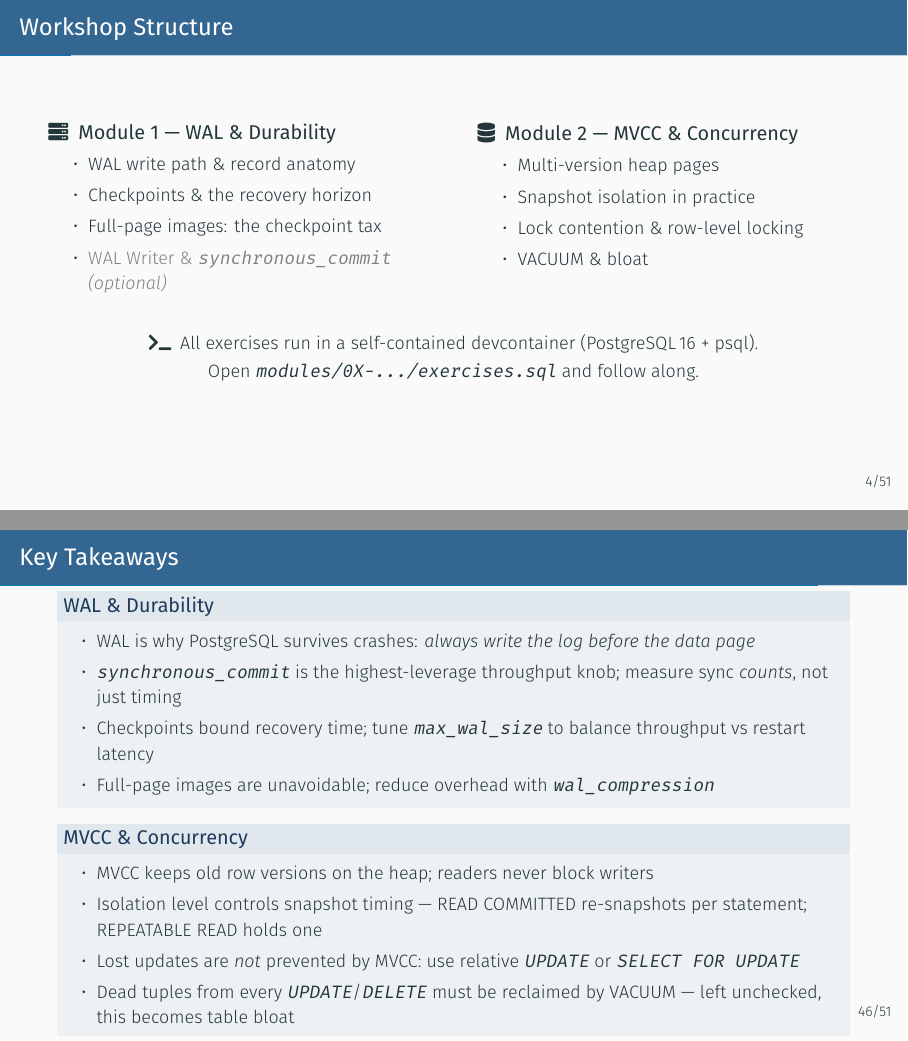
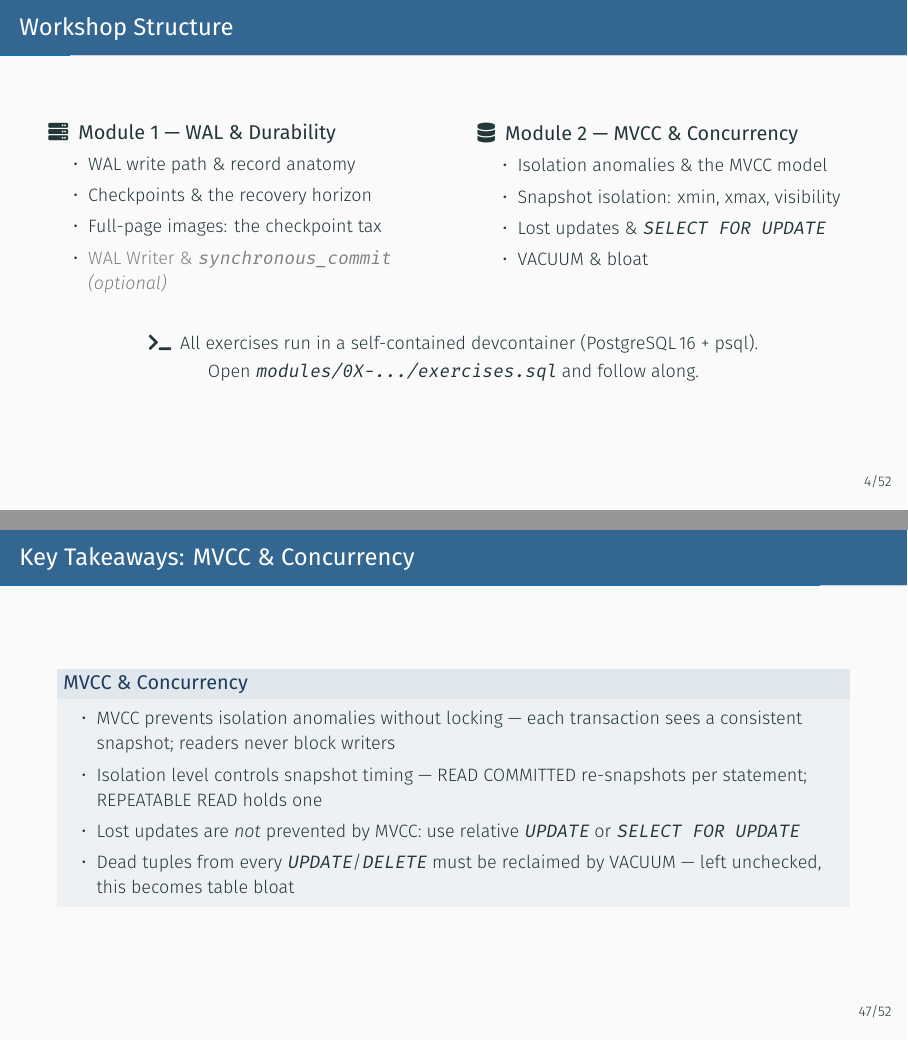
Before and after one commit to amitprabhudesai/oltp-workloads-pg-workshop, LaTeX slides (slides/slides.tex): pages 5 and 51 of 69 before the commit and pages 5 and 52 of 70 after it, joined at a grey line. Compiled offline with XeLaTeX.

Commit message:
Get the Intro and Takeaways slides even

```diff
--- a/slides/slides.tex
+++ b/slides/slides.tex
@@ -203,9 +203,9 @@
     \column{0.48\textwidth}
     \textbf{\faDatabase\enspace Module 2 --- MVCC \& Concurrency}
     \begin{itemize}\small
-      \item Multi-version heap pages
-      \item Snapshot isolation in practice
-      \item Lock contention \& row-level locking
+      \item Isolation anomalies \& the MVCC model
+      \item Snapshot isolation: xmin, xmax, visibility
+      \item Lost updates \& \texttt{SELECT FOR UPDATE}
       \item VACUUM \& bloat
     \end{itemize}
   \end{columns}
@@ -1200,10 +1200,14 @@ Without VACUUM:
     \end{itemize}
   \end{block}
 
-  \vspace{0.2em}
+\end{frame}
+
+\begin{frame}{Key Takeaways: MVCC \& Concurrency}
+
   \begin{block}{MVCC \& Concurrency}
     \begin{itemize}\small
-      \item MVCC keeps old row versions on the heap; readers never block writers
+      \item MVCC prevents isolation anomalies without locking ---
+            each transaction sees a consistent snapshot; readers never block writers
       \item Isolation level controls snapshot timing ---
             READ COMMITTED re-snapshots per statement; REPEATABLE READ holds one
       \item Lost updates are \textit{not} prevented by MVCC: use relative
```
Also changed, not shown: slides/slides.tex (3 more changed lines).
